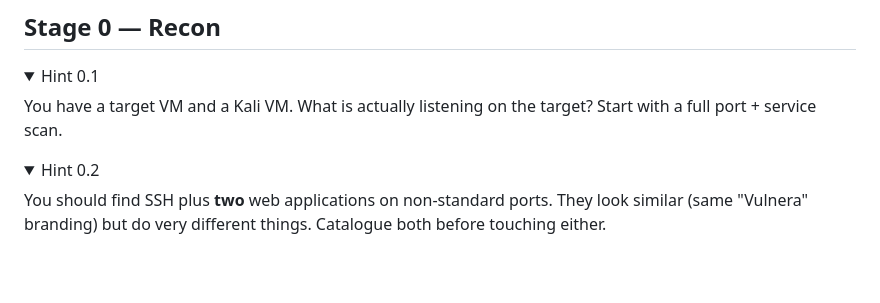
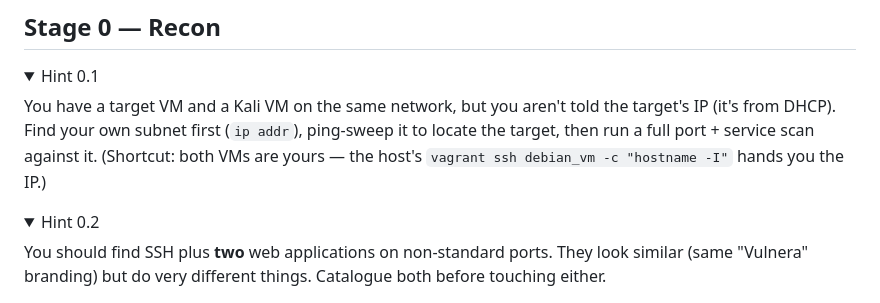
Before and after one commit to KOliver94/security-showcase, a Markdown page: docs/hints.md, the part around the change. Drawn GitHub-style; folded sections open; blank space fills up the shorter version.

```diff
--- a/docs/hints.md
+++ b/docs/hints.md
@@ -12,7 +12,7 @@ Goal: **recover the password of the system user `frank`.**
 
 <details><summary>Hint 0.1</summary>
 
-You have a target VM and a Kali VM. What is actually listening on the target? Start with a full port + service scan.
+You have a target VM and a Kali VM on the same network, but you aren't told the target's IP (it's from DHCP). Find your own subnet first (`ip addr`), ping-sweep it to locate the target, then run a full port + service scan against it. (Shortcut: both VMs are yours — the host's `vagrant ssh debian_vm -c "hostname -I"` hands you the IP.)
 </details>
 
 <details><summary>Hint 0.2</summary>
```
Also changed, not shown: docs/walkthrough.md (+19 -2 lines).
